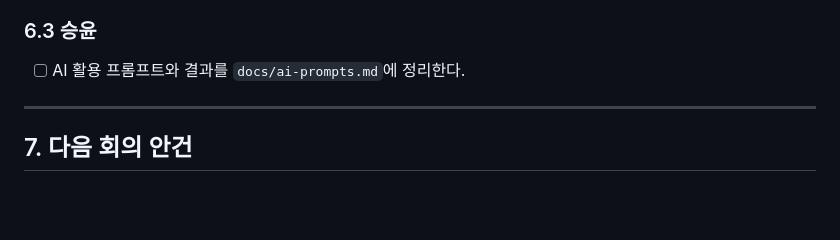
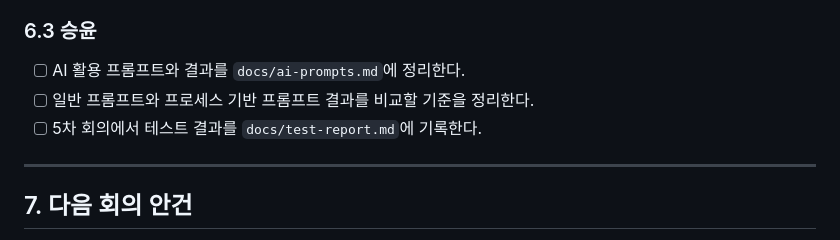
Before and after one commit to SW-engineering-team/MOBIE, a Markdown page: docs/meetings/2026-05-29.md, the part around the change. GitHub-like rendering; blank space fills up the shorter version.

Commit message:
4th meeting

```diff
--- a/docs/meetings/2026-05-29.md
+++ b/docs/meetings/2026-05-29.md
@@ -163,6 +163,8 @@ id, title, type, genre, rating, status, review, recommended, recommendReason
 ### 6.3 승윤
 
 - [ ] AI 활용 프롬프트와 결과를 `docs/ai-prompts.md`에 정리한다.
+- [ ] 일반 프롬프트와 프로세스 기반 프롬프트 결과를 비교할 기준을 정리한다.
+- [ ] 5차 회의에서 테스트 결과를 `docs/test-report.md`에 기록한다.
 
 ---
 
```
